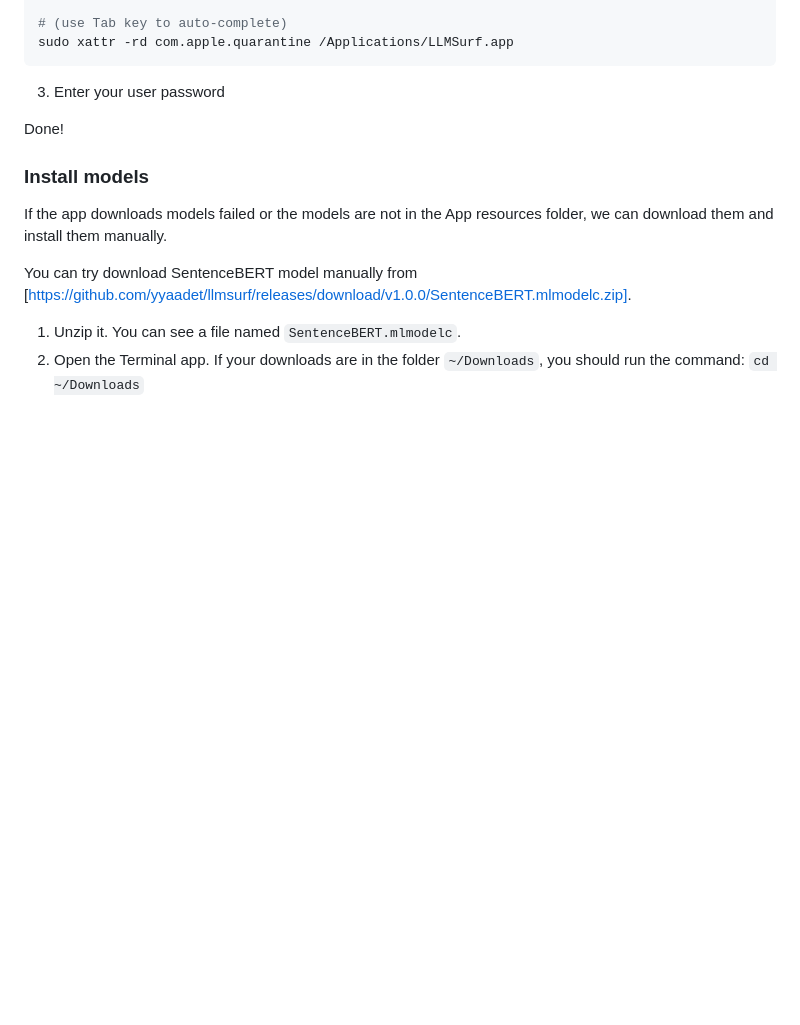
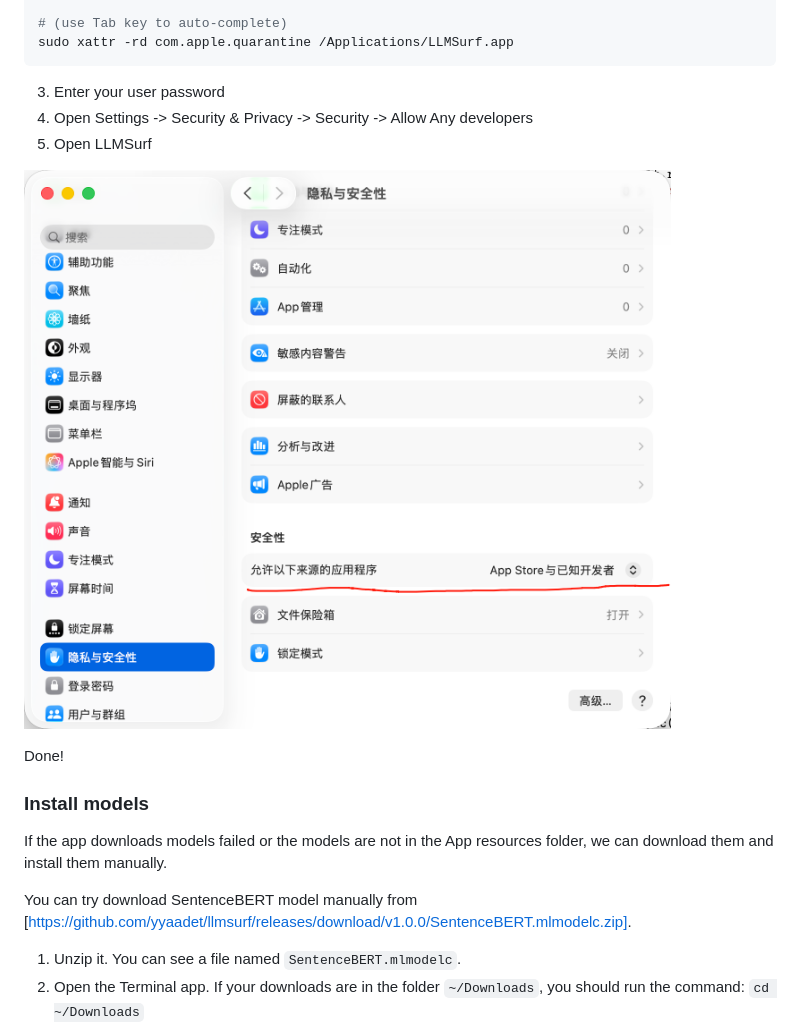
Before and after one commit to yyaadet/llmsurf, a Markdown page: docs/README.md, the part around the change. Drawn GitHub-style; pictures changed too: screenshots/privacy.png (added); blank space fills up the shorter version.

Commit message:
add privacy png

````diff
--- a/docs/README.md
+++ b/docs/README.md
@@ -52,6 +52,10 @@ cd /Applications
 sudo xattr -rd com.apple.quarantine /Applications/LLMSurf.app
 ```
 3. Enter your user password
+4. Open Settings -> Security & Privacy -> Security -> Allow Any developers
+5. Open LLMSurf
+
+![Allow Any developers](https://raw.githubusercontent.com/yyaadet/llmsurf/main/screenshots/privacy.png)
 
 Done!
 
````
